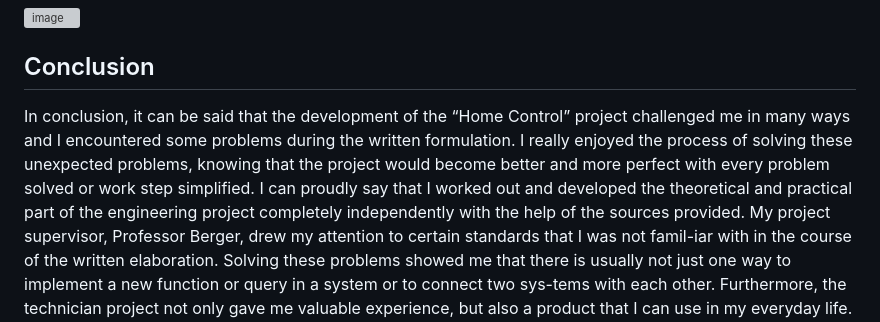
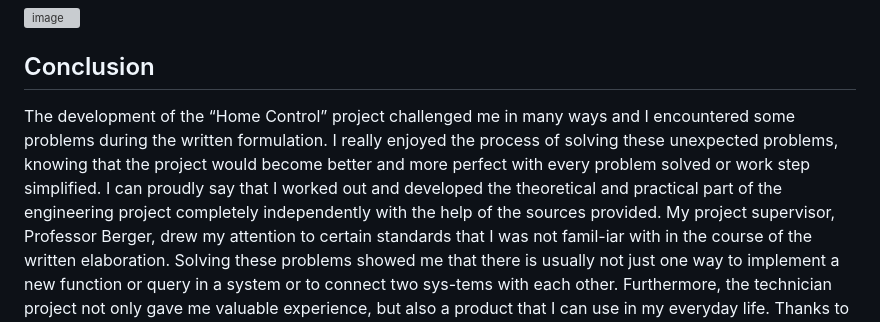
Before and after one commit to eliaskarre/smart-home-system, a Markdown page: README.md, the part around the change. GitHub-like rendering; grey boxes are pictures that could not be loaded.

```diff
--- a/README.md
+++ b/README.md
@@ -51,7 +51,7 @@ As the web application is to be built dynamically depending on the database entr
 
 
 ## Conclusion
-In conclusion, it can be said that the development of the “Home Control” project challenged me in many ways and I encountered some problems during the written formulation. I really enjoyed the process of solving these unexpected problems, knowing that the project would become better and more perfect with every problem solved or work step simplified. I can proudly say that I worked out and developed the theoretical and practical part of the engineering project completely independently with the help of the sources provided.
+The development of the “Home Control” project challenged me in many ways and I encountered some problems during the written formulation. I really enjoyed the process of solving these unexpected problems, knowing that the project would become better and more perfect with every problem solved or work step simplified. I can proudly say that I worked out and developed the theoretical and practical part of the engineering project completely independently with the help of the sources provided.
 My project supervisor, Professor Berger, drew my attention to certain standards that I was not famil-iar with in the course of the written elaboration. Solving these problems showed me that there is usually not just one way to implement a new function or query in a system or to connect two sys-tems with each other.
 Furthermore, the technician project not only gave me valuable experience, but also a product that I can use in my everyday life. Thanks to the written elaboration, I will probably never forget how “Home Control” works and is structured.
 Planning the whole project from scratch and finding ways to connect different technologies that were initially incompatible also taught me a lot. It has shown me that it is better to build bridges between existing technologies than to have to reinvent the wheel in complete isolation from every-thing else. Many processes in one system can be transferred to another, where they can then be pro-cessed further.
```
